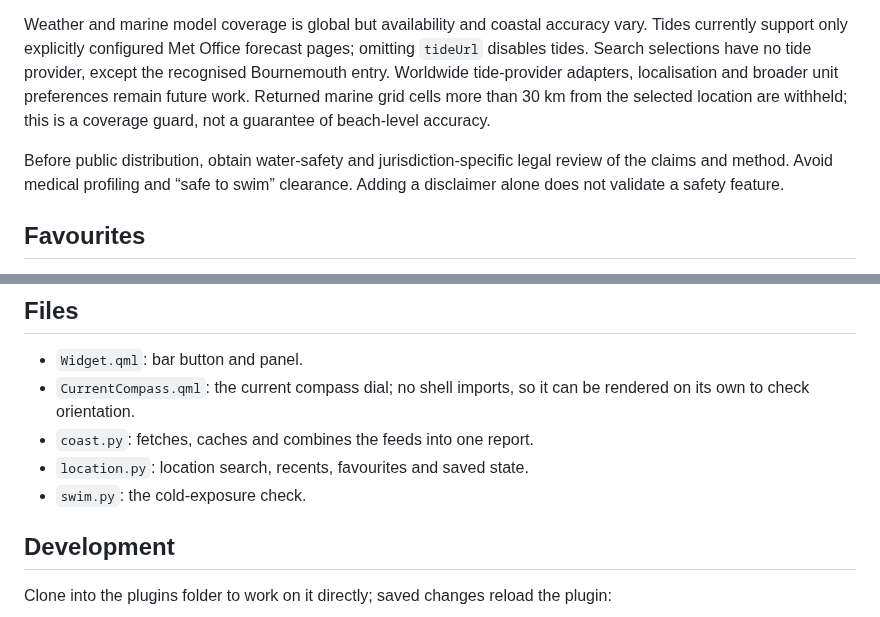
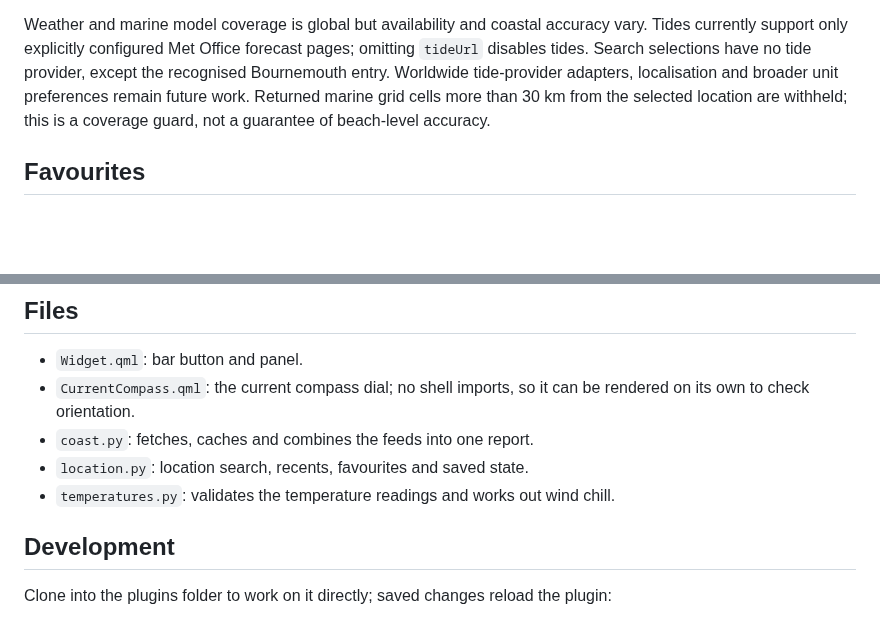
Before and after one commit to paulwitcombe/coast, a Markdown page: README.md, 2 parts joined by grey strips. Rendered like a GitHub page; blank space fills up the shorter version.

```diff
--- a/README.md
+++ b/README.md
@@ -156,10 +155,6 @@ localisation and broader unit preferences remain future work. Returned marine
 grid cells more than 30 km from the selected location are withheld; this is a
 coverage guard, not a guarantee of beach-level accuracy.
 
-Before public distribution, obtain water-safety and jurisdiction-specific legal
-review of the claims and method. Avoid medical profiling and “safe to swim”
-clearance. Adding a disclaimer alone does not validate a safety feature.
-
 ## Favourites
 
 Use **☆ Save** beside the location controls to favourite the current coast;
@@ -177,7 +172,7 @@ an explicitly empty favourites list stays empty. State writes remain atomic.
   rendered on its own to check orientation.
 - `coast.py`: fetches, caches and combines the feeds into one report.
 - `location.py`: location search, recents, favourites and saved state.
-- `swim.py`: the cold-exposure check.
+- `temperatures.py`: validates the temperature readings and works out wind chill.
 
 ## Development
 
```
Also changed, not shown: other parts of README.md (+16 -17 lines), docs/screenshot.png, 7 other files.
